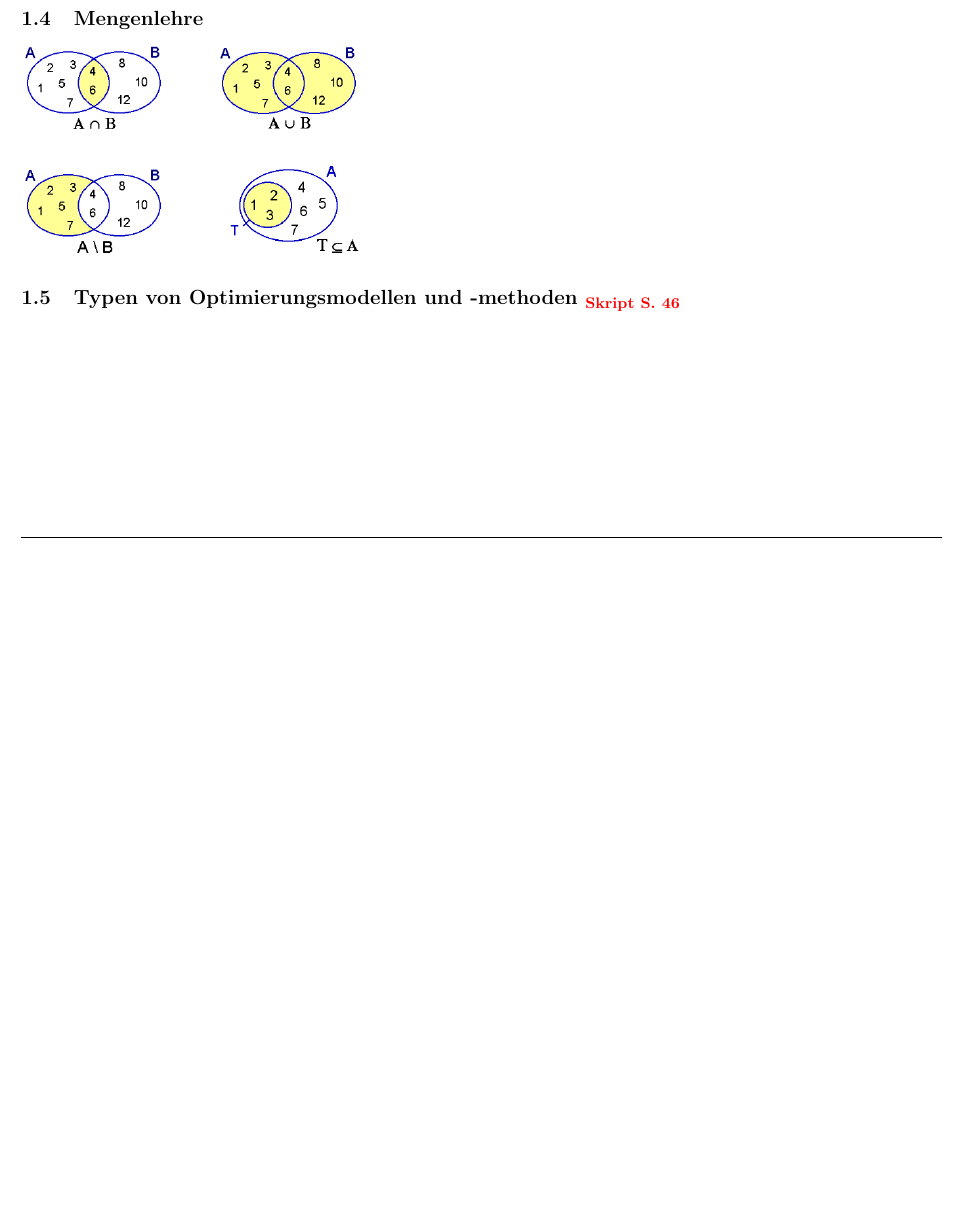
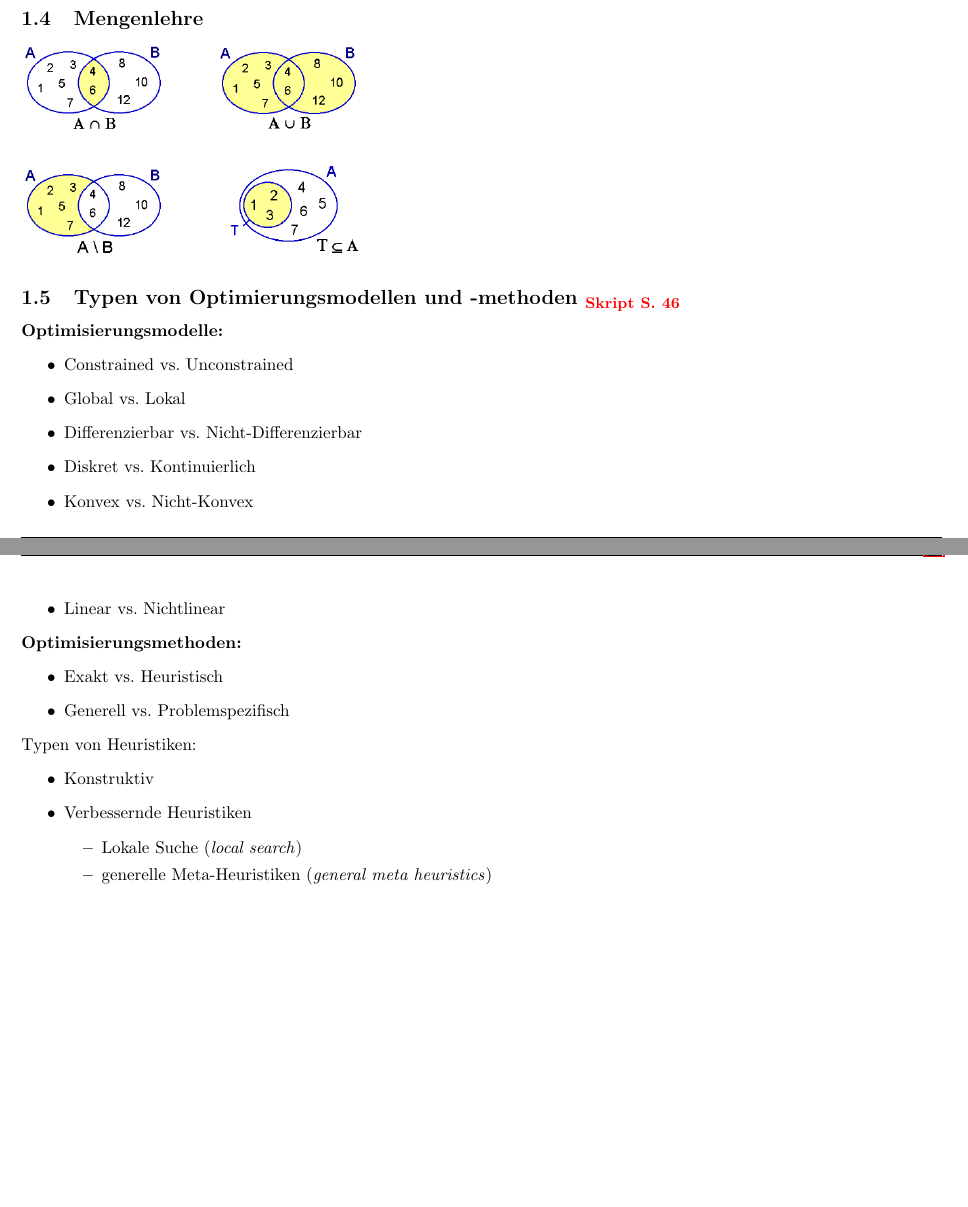
Before and after one commit to HSR-Stud/Optimiz, a LaTeX document (Optimization.tex, which reads Content/OptMathModels/OptMathModels.tex): part of page 5 of 26 before the commit and two parts of pages 5 and 6 of 27 after it, the two joined at a grey line, cut so that both start at the same text, the shorter picture padded with empty space. Compiled offline with pdfLaTeX.

Commit message:
small changes in section 'Mathematische Modelle'

```diff
--- a/Content/OptMathModels/OptMathModels.tex
+++ b/Content/OptMathModels/OptMathModels.tex
@@ -201,3 +203,29 @@
 
 
 \subsection{Typen von Optimierungsmodellen und -methoden \skript{46}}
+
+\textbf{Optimisierungsmodelle:}
+\begin{itemize}
+  \item Constrained vs. Unconstrained
+  \item Global vs. Lokal
+  \item Differenzierbar vs. Nicht-Differenzierbar
+  \item Diskret vs. Kontinuierlich
+  \item Konvex vs. Nicht-Konvex
+  \item Linear vs. Nichtlinear
+\end{itemize}
+
+\textbf{Optimisierungsmethoden:}
+\begin{itemize}
+  \item Exakt vs. Heuristisch
+  \item Generell vs. Problemspezifisch
+\end{itemize}
+
+Typen von Heuristiken:
+\begin{itemize}
+  \item Konstruktiv
+  \item Verbessernde Heuristiken
+  \begin{itemize}
+    \item Lokale Suche (\textit{local search})
+    \item generelle Meta-Heuristiken (\textit{general meta heuristics})
+  \end{itemize}
+\end{itemize}
```
Also changed, not shown: Content/OptMathModels/OptMathModels.tex (14 more changed lines).
